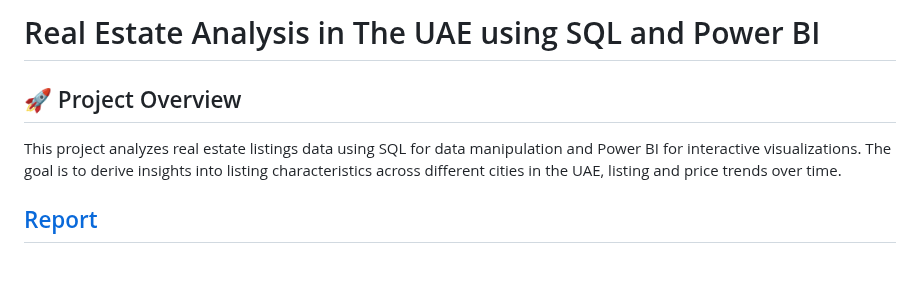
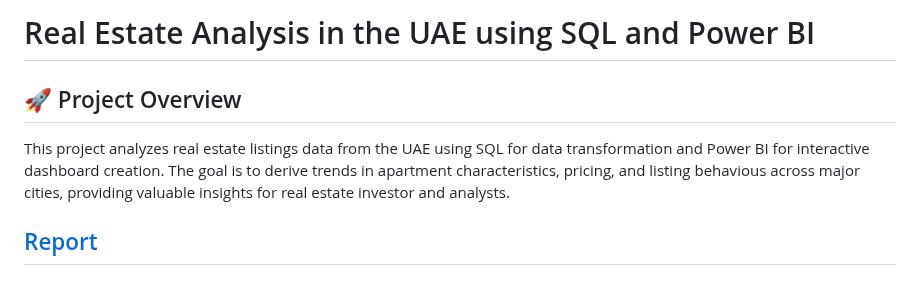
Before and after one commit to Trevor20/SQL-PowerBI-Portfolio, a Markdown page: projects/Project4-RealEstateAnalysis/README.md, the part around the change. GitHub-like rendering.

```diff
--- a/projects/Project4-RealEstateAnalysis/README.md
+++ b/projects/Project4-RealEstateAnalysis/README.md
@@ -1,8 +1,8 @@
-# Real Estate Analysis in The UAE using SQL and Power BI
+# Real Estate Analysis in the UAE using SQL and Power BI
 
 ## 🚀 Project Overview
 
-This project analyzes real estate listings data using SQL for data manipulation and Power BI for interactive visualizations. The goal is to derive insights into listing characteristics across different cities in the UAE, listing and price trends over time.
+This project analyzes real estate listings data from the UAE using SQL for data transformation and Power BI for interactive dashboard creation. The goal is to derive trends in apartment characteristics, pricing, and listing behavious across major cities, providing valuable insights for real estate investor and analysts.
 
 ## [Report](https://github.com/Trevor20/SQL-PowerBI-Portfolio/tree/main/projects/Project4-RealEstateAnalysis/report)
 
```
